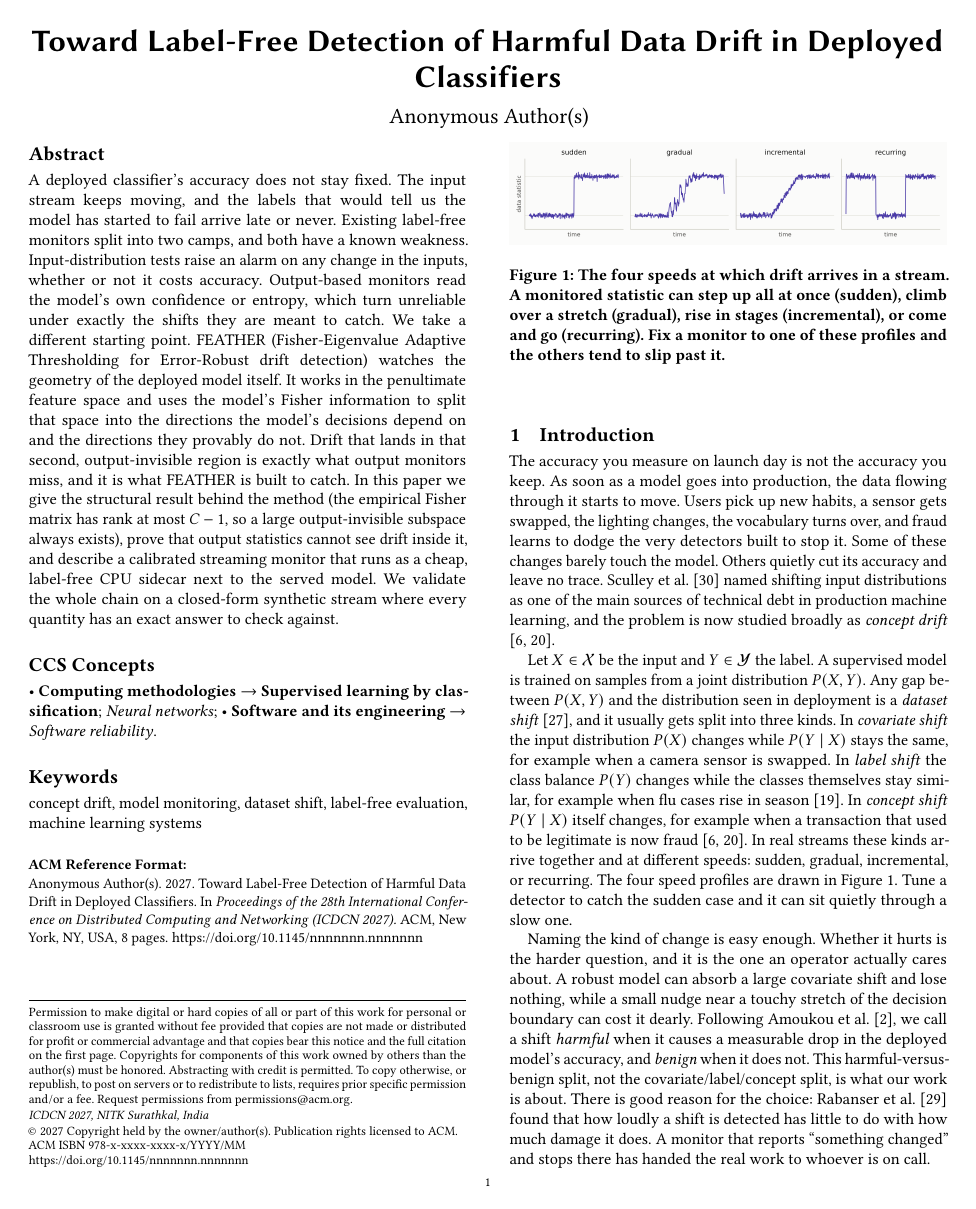
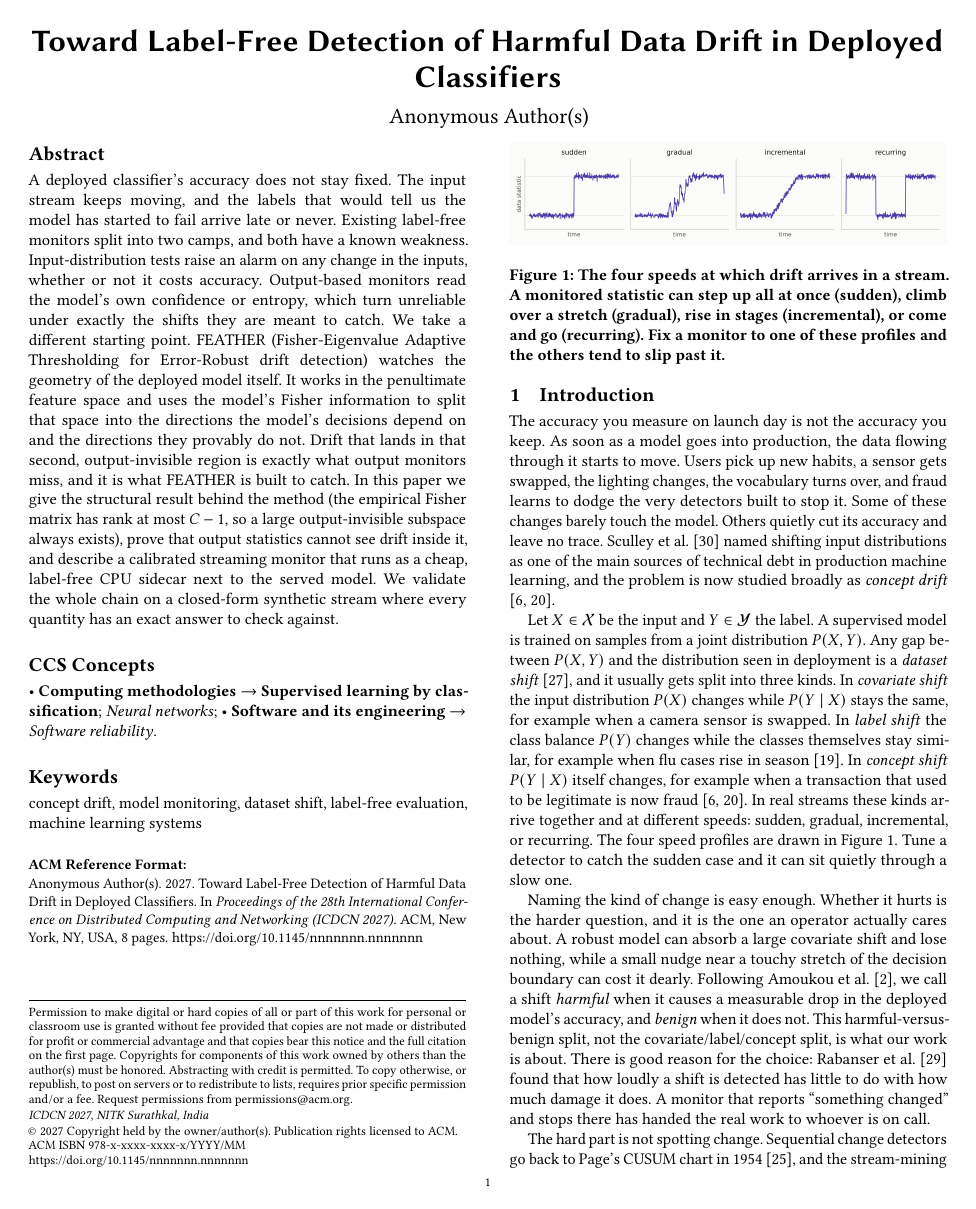
Before and after one commit to Sids15/FEATHER, a LaTeX paper (paper-conference/ICDCN-2027/main.tex): page 1 of 8. Compiled offline with pdfLaTeX.

Commit message:
Tighten figure-to-heading gap: set \textfloatsep to 6pt at begin-document
Replaces the earlier 12pt preamble setting with a tighter 6pt value applied
via \AtBeginDocument so it reliably wins over class defaults. Closes the
oversized gap between Figure 1 and the Introduction heading on page 1.

Co-Authored-By: rishabhahuja12 <rishabhahuja12@users.noreply.github.com>

```diff
--- a/paper-conference/ICDCN-2027/main.tex
+++ b/paper-conference/ICDCN-2027/main.tex
@@ -33,9 +33,10 @@
 \hyphenation{Out-of-distribution Ma-ha-la-no-bis Kol-mo-go-rov-Smir-nov
   Kro-neck-er-fac-tored re-pre-sen-ta-tions e-i-gen-de-com-po-si-tion}
 
-% Tighten the gap between a top/bottom float and the surrounding text
-% (e.g. Figure 1 above the Introduction heading on page 1).
-\setlength{\textfloatsep}{12pt plus 2pt minus 2pt}
+% Pull top/bottom floats close to the surrounding text, so a figure that
+% floats to the top of a column (e.g. Figure 1) does not leave a large gap
+% above the next heading. Applied at begin-document so it wins over defaults.
+\AtBeginDocument{\setlength{\textfloatsep}{6pt plus 1pt minus 1pt}}
 
 \settopmatter{printacmref=true, printccs=true, printfolios=true}
 
```
